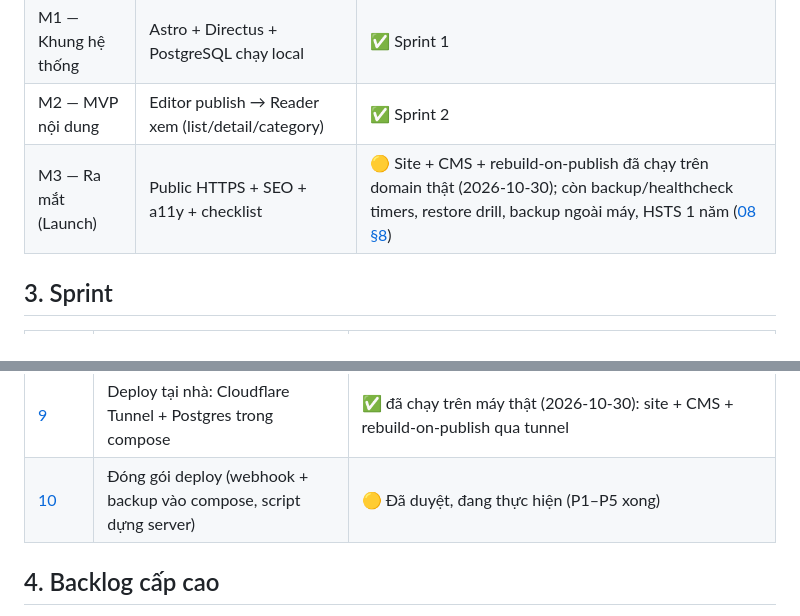
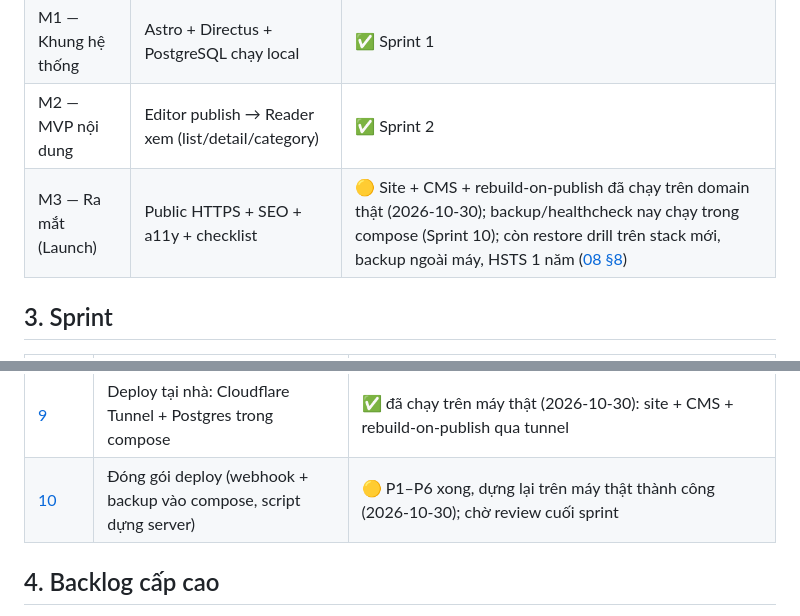
Before and after one commit to tiendnm/retro-blog, a Markdown page: docs/02-roadmap.md, 2 parts joined by grey strips. GitHub-like rendering.

```diff
--- a/docs/02-roadmap.md
+++ b/docs/02-roadmap.md
@@ -18,7 +18,7 @@
 | M0 — Tài liệu nền tảng | Bộ `docs/` + ADR stack | ✅ Sprint 0 |
 | M1 — Khung hệ thống | Astro + Directus + PostgreSQL chạy local | ✅ Sprint 1 |
 | M2 — MVP nội dung | Editor publish → Reader xem (list/detail/category) | ✅ Sprint 2 |
-| M3 — Ra mắt (Launch) | Public HTTPS + SEO + a11y + checklist | 🟡 Site + CMS + rebuild-on-publish đã chạy trên domain thật (2026-10-30); còn backup/healthcheck timers, restore drill, backup ngoài máy, HSTS 1 năm ([08 §8](./08-deployment.md)) |
+| M3 — Ra mắt (Launch) | Public HTTPS + SEO + a11y + checklist | 🟡 Site + CMS + rebuild-on-publish đã chạy trên domain thật (2026-10-30); backup/healthcheck nay chạy trong compose (Sprint 10); còn restore drill trên stack mới, backup ngoài máy, HSTS 1 năm ([08 §8](./08-deployment.md)) |
 
 ## 3. Sprint
 
@@ -35,7 +35,7 @@
 | [7](./sprints/sprint-7.md) | System Hardening & Quality (Biome, test, CI) | ✅ Phase 1–3 xong (Biome + astro check, 38 test Vitest, CI phương án lai: job `quality` bắt buộc, job `build` continue-on-error) |
 | [8](./sprints/sprint-8.md) | Production Hardening (header, webhook, backup lịch, healthcheck) | ✅ (webhook rebuild đã kiểm chứng trên máy thật; backup/healthcheck timers chưa) |
 | [9](./sprints/sprint-9.md) | Deploy tại nhà: Cloudflare Tunnel + Postgres trong compose | ✅ đã chạy trên máy thật (2026-10-30): site + CMS + rebuild-on-publish qua tunnel |
-| [10](./sprints/sprint-10.md) | Đóng gói deploy (webhook + backup vào compose, script dựng server) | 🟡 Đã duyệt, đang thực hiện (P1–P5 xong) |
+| [10](./sprints/sprint-10.md) | Đóng gói deploy (webhook + backup vào compose, script dựng server) | 🟡 P1–P6 xong, dựng lại trên máy thật thành công (2026-10-30); chờ review cuối sprint |
 
 ## 4. Backlog cấp cao
 
```
Also changed, not shown: docs/sprints/sprint-10.md (+19 -2 lines).
